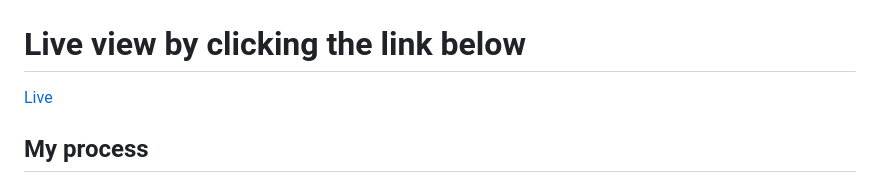
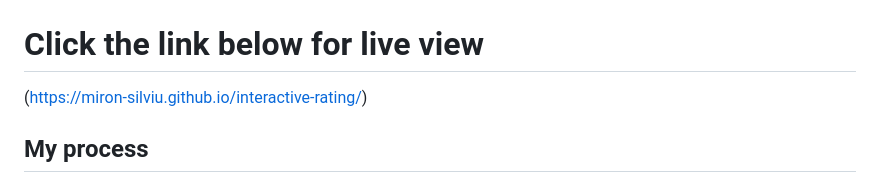
Before and after one commit to Miron-Silviu/interactive-rating, a Markdown page: README.md, the part around the change. Rendered like a GitHub page.

```diff
--- a/README.md
+++ b/README.md
@@ -32,9 +32,9 @@ Users should be able to:
 
 ![Phone screenshot](image.png)
 
-# Live view by clicking the link below
+# Click the link below for live view
 
-[Live](https://miron-silviu.github.io/interactive-rating/)
+(https://miron-silviu.github.io/interactive-rating/)
 
 ## My process
 
```
